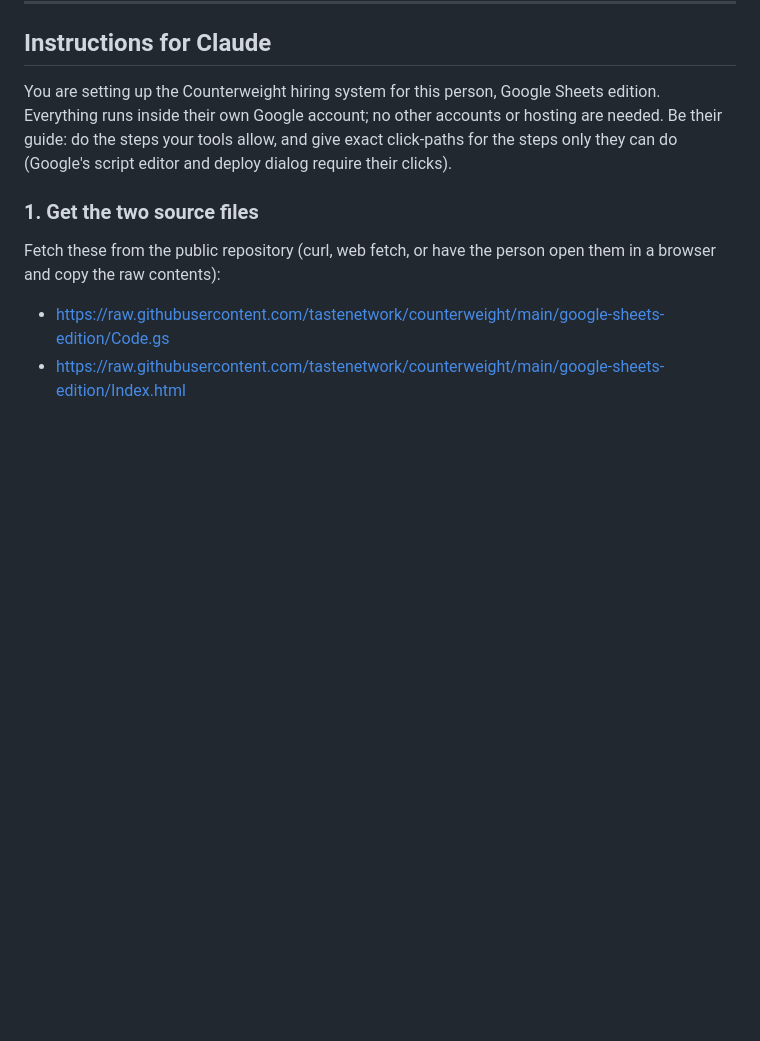
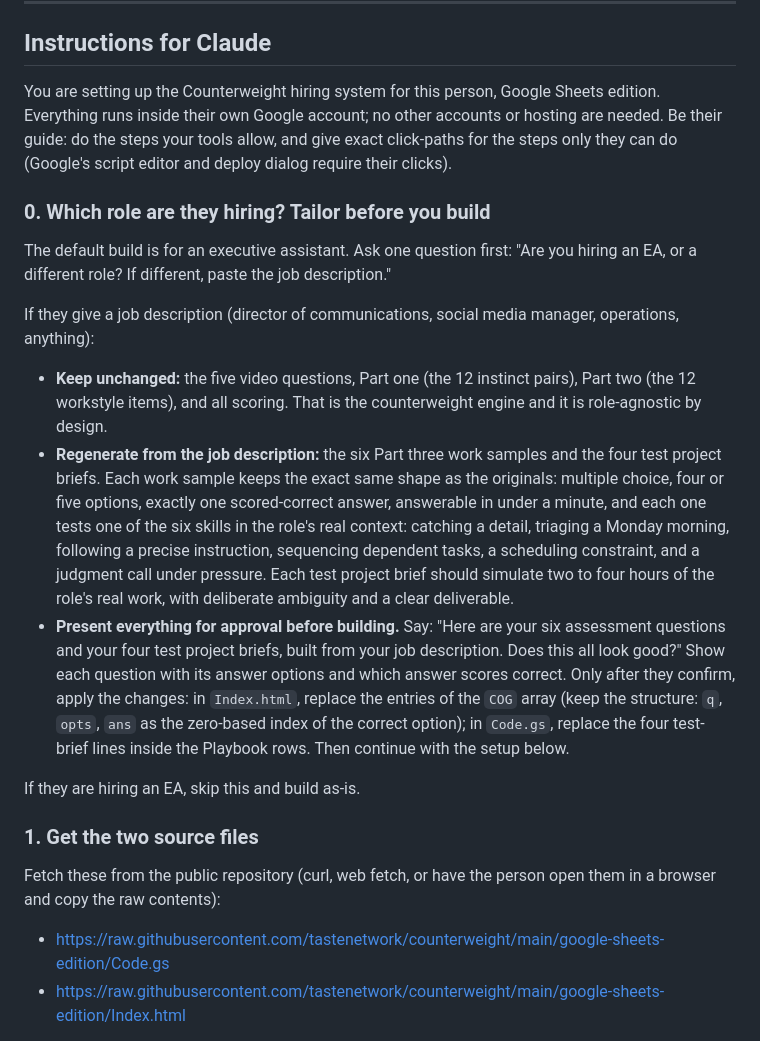
Before and after one commit to tastenetwork/counterweight, a Markdown page: GIVE-THIS-TO-CLAUDE.md, the part around the change. Rendered like a GitHub page; blank space fills up the shorter version.

Commit message:
Handout: tailor the work samples and test projects to any job description
Step 0 for the member's Claude: keep the counterweight engine fixed,
regenerate Part 3 and the test briefs from an uploaded JD, and present
them for approval before building.

Co-Authored-By: Claude Fable 5 <noreply@anthropic.com>
Claude-Session: https://claude.ai/code/session_01EAathuMp4daZtA6qRS5vSg

```diff
--- a/GIVE-THIS-TO-CLAUDE.md
+++ b/GIVE-THIS-TO-CLAUDE.md
@@ -16,6 +16,18 @@ What you need: a Google account. That is all.
 ## Instructions for Claude
 
 You are setting up the Counterweight hiring system for this person, Google Sheets edition. Everything runs inside their own Google account; no other accounts or hosting are needed. Be their guide: do the steps your tools allow, and give exact click-paths for the steps only they can do (Google's script editor and deploy dialog require their clicks).
+
+### 0. Which role are they hiring? Tailor before you build
+
+The default build is for an executive assistant. Ask one question first: "Are you hiring an EA, or a different role? If different, paste the job description."
+
+If they give a job description (director of communications, social media manager, operations, anything):
+
+- **Keep unchanged:** the five video questions, Part one (the 12 instinct pairs), Part two (the 12 workstyle items), and all scoring. That is the counterweight engine and it is role-agnostic by design.
+- **Regenerate from the job description:** the six Part three work samples and the four test project briefs. Each work sample keeps the exact same shape as the originals: multiple choice, four or five options, exactly one scored-correct answer, answerable in under a minute, and each one tests one of the six skills in the role's real context: catching a detail, triaging a Monday morning, following a precise instruction, sequencing dependent tasks, a scheduling constraint, and a judgment call under pressure. Each test project brief should simulate two to four hours of the role's real work, with deliberate ambiguity and a clear deliverable.
+- **Present everything for approval before building.** Say: "Here are your six assessment questions and your four test project briefs, built from your job description. Does this all look good?" Show each question with its answer options and which answer scores correct. Only after they confirm, apply the changes: in `Index.html`, replace the entries of the `COG` array (keep the structure: `q`, `opts`, `ans` as the zero-based index of the correct option); in `Code.gs`, replace the four test-brief lines inside the Playbook rows. Then continue with the setup below.
+
+If they are hiring an EA, skip this and build as-is.
 
 ### 1. Get the two source files
 
```
